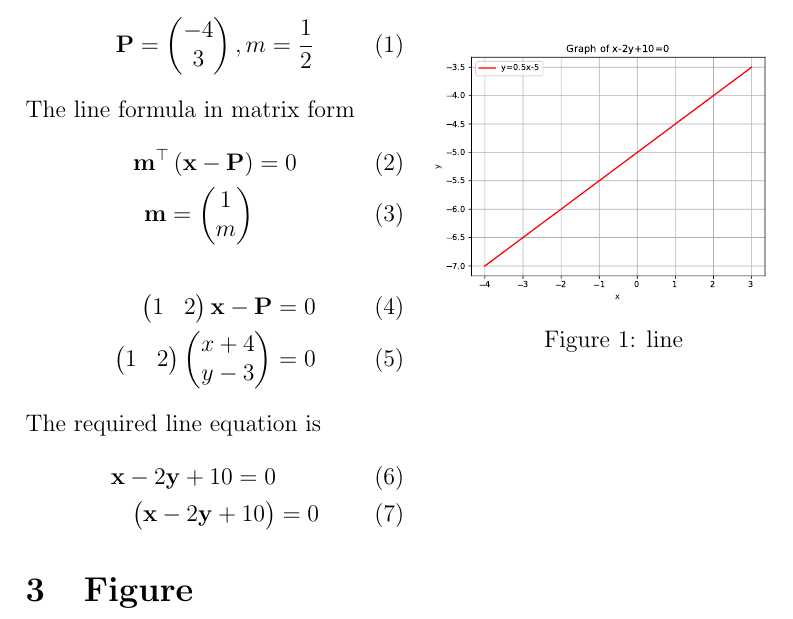
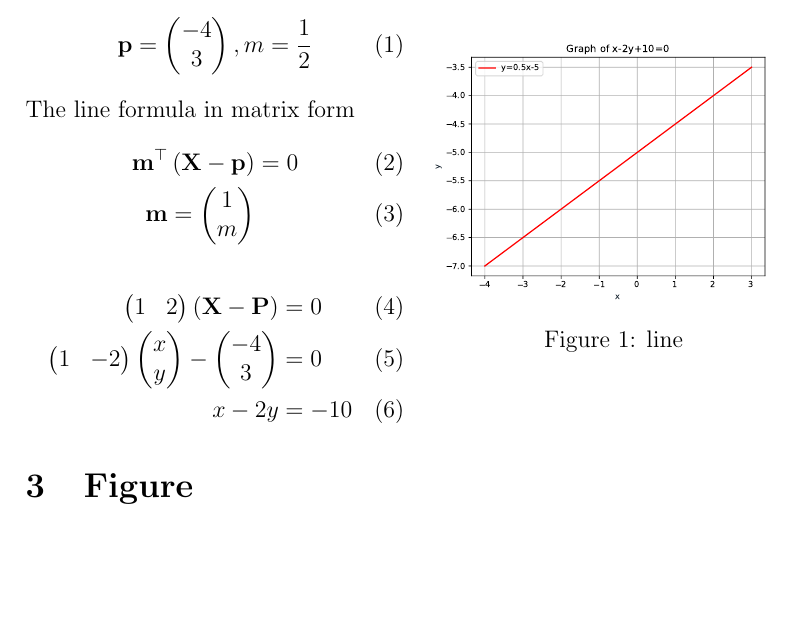
Before and after one commit to prasaddeva287/FWC, a LaTeX document (LINE/11/10.2/2/line.tex): part of the page, cut so that both start at the same text, the shorter picture padded with empty space. The pictures show the PDF file LINE/11/10.2/2/line.pdf that the author committed with the source.

Commit message:
Add files via upload

```diff
--- a/LINE/11/10.2/2/line.tex
+++ b/LINE/11/10.2/2/line.tex
@@ -49,19 +49,12 @@
 \section{SOLUTION}
 Given points are
 \begin{align}
-\vec{P}=\myvec{-4\\ 3},
+\vec{p}=\myvec{-4\\ 3},
 m=\frac{1}{2}
 \end{align}
 The line formula in matrix form
 \begin{align}
-\vec{m}^\top\brak{\vec{x}-\vec{P}} &= 0 \\
+\vec{m}^\top\brak{\vec{X}-\vec{p}} &= 0 \\
 \vec{m}=\myvec{1\\ m}
 \end{align}
 \begin{align}
-\myvec{1 &2} \vec{x}-\vec{P}&=0\\
-\myvec{1 & 2}\myvec{x+4\\y-3}&=0
-\end{align}
-The required line equation is
-\begin{align}
- \vec{x}-2\vec{y}+10=0\\
- \myvec{\vec{x}-2\vec{y}+10}&=0
```
Also changed, not shown: LINE/11/10.2/2/line.pdf, LINE/11/10.2/2/line.tex (3 more changed lines).
